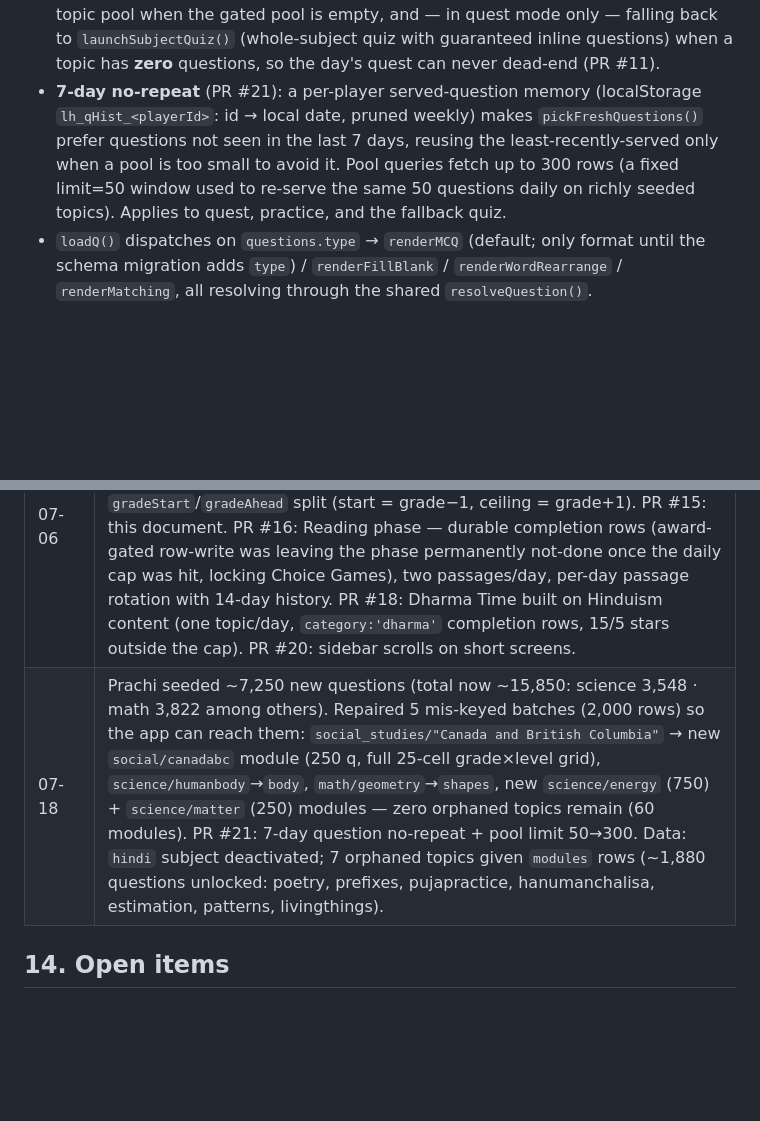
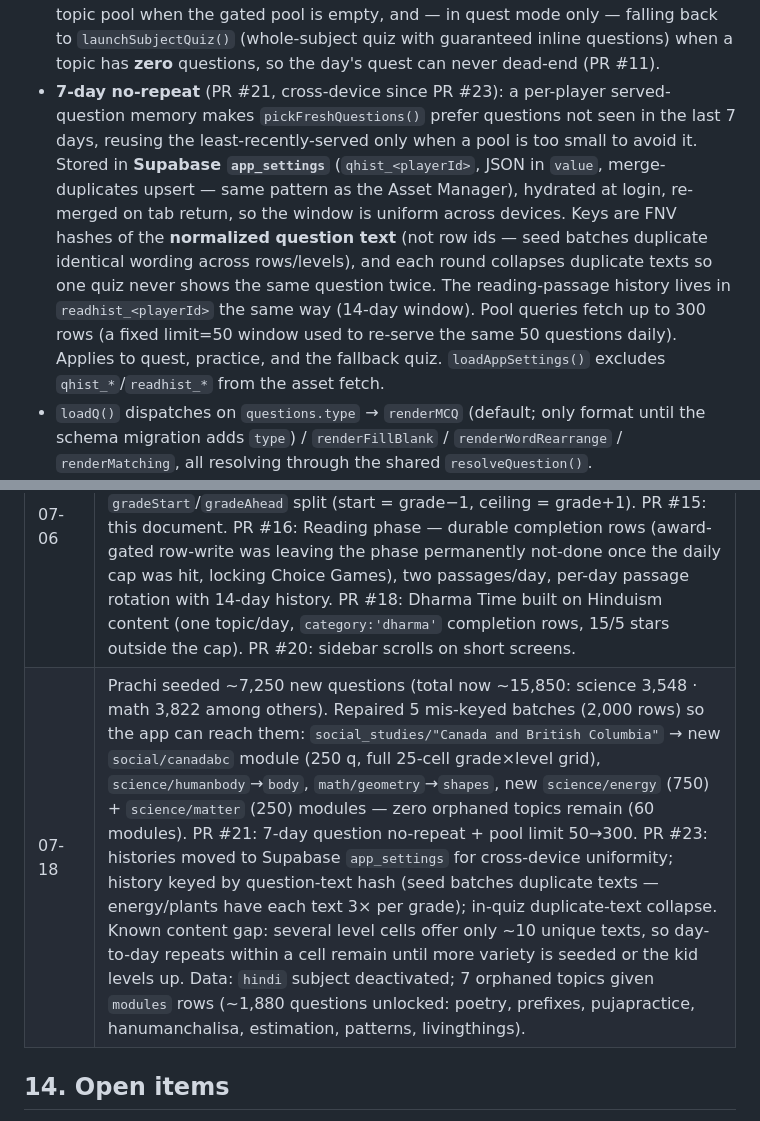
Before and after one commit to prachi8833/Learning-Hub, a Markdown page: ARCHITECTURE.md, 2 parts joined by grey strips. Rendered like a GitHub page; blank space fills up the shorter version.

Commit message:
Docs: Supabase-backed no-repeat histories (PR #23)
Co-Authored-By: Claude Fable 5 <noreply@anthropic.com>

```diff
--- a/ARCHITECTURE.md
+++ b/ARCHITECTURE.md
@@ -181,13 +181,21 @@ questions** → results.
   mode only — falling back to `launchSubjectQuiz()` (whole-subject quiz with
   guaranteed inline questions) when a topic has **zero** questions, so the
   day's quest can never dead-end (PR #11).
-- **7-day no-repeat** (PR #21): a per-player served-question memory
-  (localStorage `lh_qHist_<playerId>`: id → local date, pruned weekly) makes
-  `pickFreshQuestions()` prefer questions not seen in the last 7 days,
-  reusing the least-recently-served only when a pool is too small to avoid
-  it. Pool queries fetch up to 300 rows (a fixed limit=50 window used to
-  re-serve the same 50 questions daily on richly seeded topics). Applies to
-  quest, practice, and the fallback quiz.
+- **7-day no-repeat** (PR #21, cross-device since PR #23): a per-player
+  served-question memory makes `pickFreshQuestions()` prefer questions not
+  seen in the last 7 days, reusing the least-recently-served only when a
+  pool is too small to avoid it. Stored in **Supabase `app_settings`**
+  (`qhist_<playerId>`, JSON in `value`, merge-duplicates upsert — same
+  pattern as the Asset Manager), hydrated at login, re-merged on tab return,
+  so the window is uniform across devices. Keys are FNV hashes of the
+  **normalized question text** (not row ids — seed batches duplicate
+  identical wording across rows/levels), and each round collapses duplicate
+  texts so one quiz never shows the same question twice. The reading-passage
+  history lives in `readhist_<playerId>` the same way (14-day window). Pool
+  queries fetch up to 300 rows (a fixed limit=50 window used to re-serve the
+  same 50 questions daily). Applies to quest, practice, and the fallback
+  quiz. `loadAppSettings()` excludes `qhist_*`/`readhist_*` from the asset
+  fetch.
 - `loadQ()` dispatches on `questions.type` → `renderMCQ` (default; only
   format until the schema migration adds `type`) / `renderFillBlank` /
   `renderWordRearrange` / `renderMatching`, all resolving through the shared
@@ -342,7 +350,7 @@ appendix). Until then the app degrades gracefully and silently:
 | 07-02 | Deep audit: found `star_config`/`streaks` loaded but unused; subjects/questions tables then-empty; timezone bug class identified. |
 | 07-03 | Timezone fix app-wide (PR #9); Reading practice tab (PR #10); star economy rebuilt onto `star_config` + daily cap + streaks + monthly prizes; standalone Games tab + 2-games/day cap; quest plan system; **Subject Learning rebuild** (2 topics × teach + 10Q, multi-format engine, adaptive mastery); geography-quest & hindi-gujarati-hub answer-button fixes; topbar dropdown stacking fix. |
 | 07-06 | Health-check audit. PR #11: dead hero Start button re-wired, quest zero-question dead-end fallback, stale-plan repair. PR #12: dead `#pin`/`#pdash` overlays removed, garden-legend 404s fixed, `Math-duel.html` case collision resolved. PR #13: star balance refresh on tab visibility. PR #14: `gradeStart`/`gradeAhead` split (start = grade−1, ceiling = grade+1). PR #15: this document. PR #16: Reading phase — durable completion rows (award-gated row-write was leaving the phase permanently not-done once the daily cap was hit, locking Choice Games), two passages/day, per-day passage rotation with 14-day history. PR #18: Dharma Time built on Hinduism content (one topic/day, `category:'dharma'` completion rows, 15/5 stars outside the cap). PR #20: sidebar scrolls on short screens. |
-| 07-18 | Prachi seeded ~7,250 new questions (total now ~15,850: science 3,548 · math 3,822 among others). Repaired 5 mis-keyed batches (2,000 rows) so the app can reach them: `social_studies/"Canada and British Columbia"` → new `social/canadabc` module (250 q, full 25-cell grade×level grid), `science/humanbody`→`body`, `math/geometry`→`shapes`, new `science/energy` (750) + `science/matter` (250) modules — zero orphaned topics remain (60 modules). PR #21: 7-day question no-repeat + pool limit 50→300. Data: `hindi` subject deactivated; 7 orphaned topics given `modules` rows (~1,880 questions unlocked: poetry, prefixes, pujapractice, hanumanchalisa, estimation, patterns, livingthings). |
+| 07-18 | Prachi seeded ~7,250 new questions (total now ~15,850: science 3,548 · math 3,822 among others). Repaired 5 mis-keyed batches (2,000 rows) so the app can reach them: `social_studies/"Canada and British Columbia"` → new `social/canadabc` module (250 q, full 25-cell grade×level grid), `science/humanbody`→`body`, `math/geometry`→`shapes`, new `science/energy` (750) + `science/matter` (250) modules — zero orphaned topics remain (60 modules). PR #21: 7-day question no-repeat + pool limit 50→300. PR #23: histories moved to Supabase `app_settings` for cross-device uniformity; history keyed by question-text hash (seed batches duplicate texts — energy/plants have each text 3× per grade); in-quiz duplicate-text collapse. Known content gap: several level cells offer only ~10 unique texts, so day-to-day repeats within a cell remain until more variety is seeded or the kid levels up. Data: `hindi` subject deactivated; 7 orphaned topics given `modules` rows (~1,880 questions unlocked: poetry, prefixes, pujapractice, hanumanchalisa, estimation, patterns, livingthings). |
 
 ## 14. Open items
 
```
